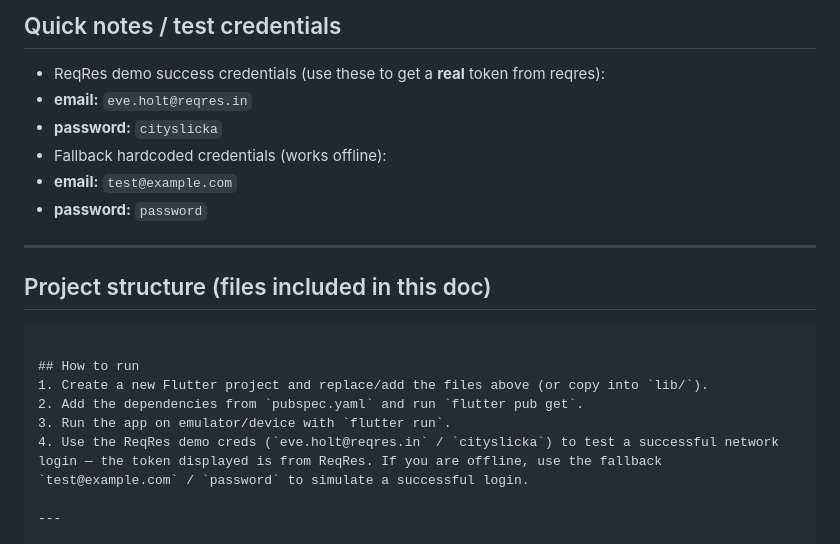
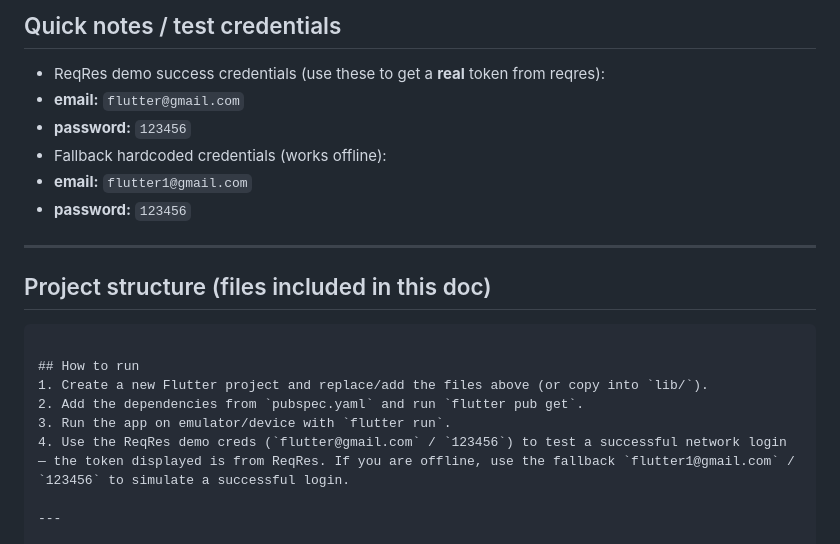
Before and after one commit to prabavathi250497-max/interviewtask, a Markdown page: README.md, the part around the change. GitHub-like rendering.

Commit message:
login details changes

```diff
--- a/README.md
+++ b/README.md
@@ -18,11 +18,11 @@ This document contains a complete, ready-to-run Flutter example that demonstrate
 
 ## Quick notes / test credentials
 - ReqRes demo success credentials (use these to get a **real** token from reqres):
-- **email:** `eve.holt@reqres.in`
-- **password:** `cityslicka`
+- **email:** `flutter@gmail.com`
+- **password:** `123456`
 - Fallback hardcoded credentials (works offline):
-- **email:** `test@example.com`
-- **password:** `password`
+- **email:** `flutter1@gmail.com`
+- **password:** `123456`
 
 
 ---
@@ -35,7 +35,7 @@ This document contains a complete, ready-to-run Flutter example that demonstrate
 1. Create a new Flutter project and replace/add the files above (or copy into `lib/`).
 2. Add the dependencies from `pubspec.yaml` and run `flutter pub get`.
 3. Run the app on emulator/device with `flutter run`.
-4. Use the ReqRes demo creds (`eve.holt@reqres.in` / `cityslicka`) to test a successful network login — the token displayed is from ReqRes. If you are offline, use the fallback `test@example.com` / `password` to simulate a successful login.
+4. Use the ReqRes demo creds (`flutter@gmail.com` / `123456`) to test a successful network login — the token displayed is from ReqRes. If you are offline, use the fallback `flutter1@gmail.com` / `123456` to simulate a successful login.
 
 ---
 
```
